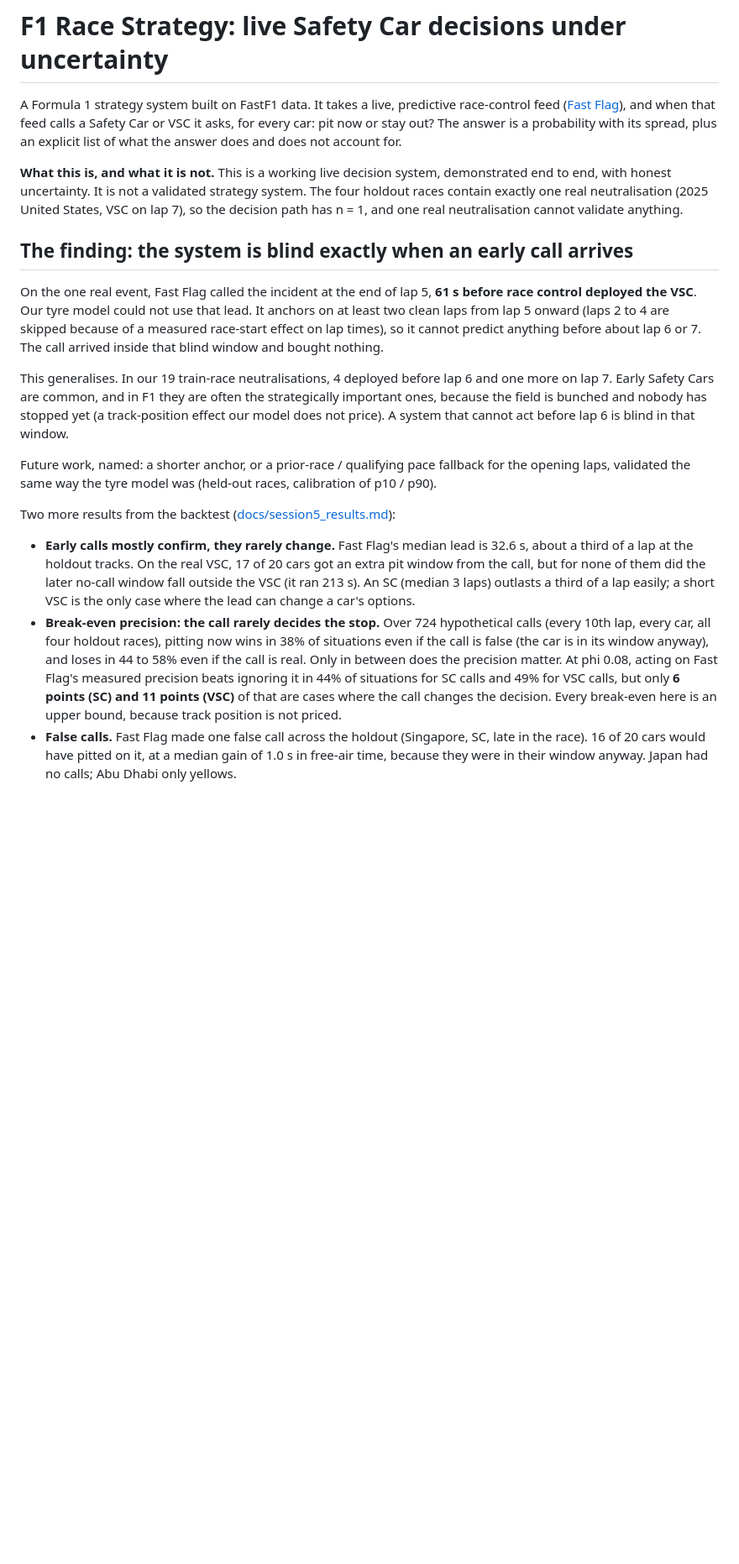
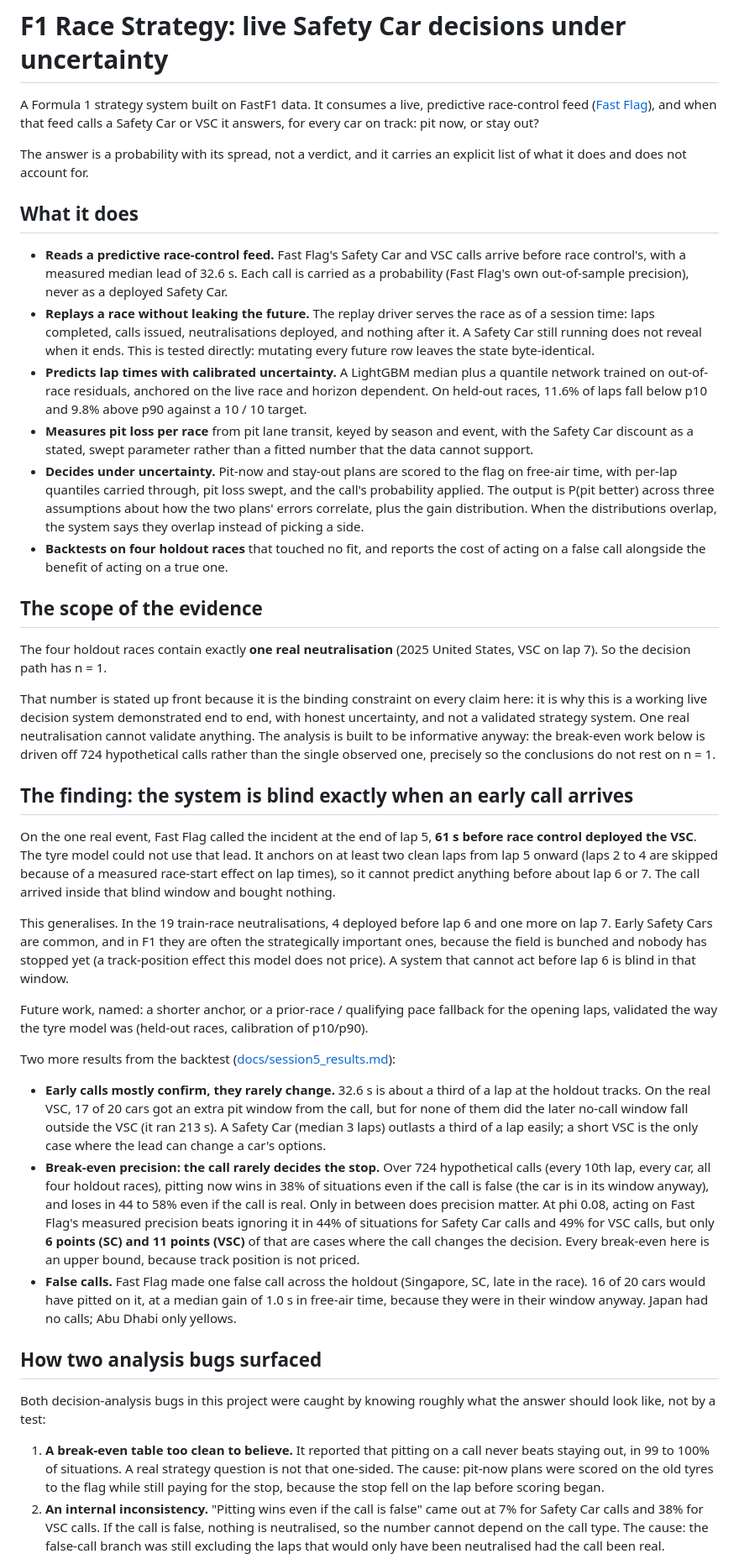
Before and after one commit to RealPlayz16/f1-strategy, a Markdown page: README.md, the part around one of its changes. Shown at 84% size. Drawn GitHub-style; blank space fills up the shorter version.

Commit message:
Session 6: README rewrite
- What the system does comes before what it cannot do
- n=1 framed as the binding constraint on claims, with the break-even work
  built off 724 hypothetical calls so conclusions do not rest on it
- New section: how the two Session 5 decision-analysis bugs surfaced (a
  result too clean to believe, then an internal inconsistency), and that
  the mechanism tests would not have caught either
- Arduino board listed as planned, not built

Co-Authored-By: Claude Opus 5 <noreply@anthropic.com>

```diff
--- a/README.md
+++ b/README.md
@@ -1,50 +1,96 @@
 # F1 Race Strategy: live Safety Car decisions under uncertainty
 
-A Formula 1 strategy system built on FastF1 data. It takes a live, predictive race-control
-feed ([Fast Flag](https://github.com/Pseudocoder28/Fast-Flag)), and when that feed calls a
-Safety Car or VSC it asks, for every car: pit now or stay out? The answer is a probability
-with its spread, plus an explicit list of what the answer does and does not account for.
+A Formula 1 strategy system built on FastF1 data. It consumes a live, predictive
+race-control feed ([Fast Flag](https://github.com/Pseudocoder28/Fast-Flag)), and when that
+feed calls a Safety Car or VSC it answers, for every car on track: pit now, or stay out?
 
-**What this is, and what it is not.** This is a working live decision system, demonstrated
-end to end, with honest uncertainty. It is not a validated strategy system. The four holdout
-races contain exactly one real neutralisation (2025 United States, VSC on lap 7), so the
-decision path has n = 1, and one real neutralisation cannot validate anything.
+The answer is a probability with its spread, not a verdict, and it carries an explicit list
+of what it does and does not account for.
+
+## What it does
+
+- **Reads a predictive race-control feed.** Fast Flag's Safety Car and VSC calls arrive
+  before race control's, with a measured median lead of 32.6 s. Each call is carried as a
+  probability (Fast Flag's own out-of-sample precision), never as a deployed Safety Car.
+- **Replays a race without leaking the future.** The replay driver serves the race as of a
+  session time: laps completed, calls issued, neutralisations deployed, and nothing after
+  it. A Safety Car still running does not reveal when it ends. This is tested directly:
+  mutating every future row leaves the state byte-identical.
+- **Predicts lap times with calibrated uncertainty.** A LightGBM median plus a quantile
+  network trained on out-of-race residuals, anchored on the live race and horizon
+  dependent. On held-out races, 11.6% of laps fall below p10 and 9.8% above p90 against a
+  10 / 10 target.
+- **Measures pit loss per race** from pit lane transit, keyed by season and event, with the
+  Safety Car discount as a stated, swept parameter rather than a fitted number that the
+  data cannot support.
+- **Decides under uncertainty.** Pit-now and stay-out plans are scored to the flag on
+  free-air time, with per-lap quantiles carried through, pit loss swept, and the call's
+  probability applied. The output is P(pit better) across three assumptions about how the
+  two plans' errors correlate, plus the gain distribution. When the distributions overlap,
+  the system says they overlap instead of picking a side.
+- **Backtests on four holdout races** that touched no fit, and reports the cost of acting
+  on a false call alongside the benefit of acting on a true one.
+
+## The scope of the evidence
+
+The four holdout races contain exactly **one real neutralisation** (2025 United States, VSC
+on lap 7). So the decision path has n = 1.
+
+That number is stated up front because it is the binding constraint on every claim here: it
+is why this is a working live decision system demonstrated end to end, with honest
+uncertainty, and not a validated strategy system. One real neutralisation cannot validate
+anything. The analysis is built to be informative anyway: the break-even work below is
+driven off 724 hypothetical calls rather than the single observed one, precisely so the
+conclusions do not rest on n = 1.
 
 ## The finding: the system is blind exactly when an early call arrives
 
 On the one real event, Fast Flag called the incident at the end of lap 5, **61 s before race
-control deployed the VSC**. Our tyre model could not use that lead. It anchors on at least
+control deployed the VSC**. The tyre model could not use that lead. It anchors on at least
 two clean laps from lap 5 onward (laps 2 to 4 are skipped because of a measured race-start
 effect on lap times), so it cannot predict anything before about lap 6 or 7. The call
 arrived inside that blind window and bought nothing.
 
-This generalises. In our 19 train-race neutralisations, 4 deployed before lap 6 and one
-more on lap 7. Early Safety Cars are common, and in F1 they are often the strategically
-important ones, because the field is bunched and nobody has stopped yet (a track-position
-effect our model does not price). A system that cannot act before lap 6 is blind in that
-window.
+This generalises. In the 19 train-race neutralisations, 4 deployed before lap 6 and one more
+on lap 7. Early Safety Cars are common, and in F1 they are often the strategically important
+ones, because the field is bunched and nobody has stopped yet (a track-position effect this
+model does not price). A system that cannot act before lap 6 is blind in that window.
 
 Future work, named: a shorter anchor, or a prior-race / qualifying pace fallback for the
-opening laps, validated the same way the tyre model was (held-out races, calibration of
-p10 / p90).
+opening laps, validated the way the tyre model was (held-out races, calibration of p10/p90).
 
 Two more results from the backtest ([docs/session5_results.md](docs/session5_results.md)):
 
-- **Early calls mostly confirm, they rarely change.** Fast Flag's median lead is 32.6 s,
-  about a third of a lap at the holdout tracks. On the real VSC, 17 of 20 cars got an extra
-  pit window from the call, but for none of them did the later no-call window fall outside
-  the VSC (it ran 213 s). An SC (median 3 laps) outlasts a third of a lap easily; a short
-  VSC is the only case where the lead can change a car's options.
+- **Early calls mostly confirm, they rarely change.** 32.6 s is about a third of a lap at
+  the holdout tracks. On the real VSC, 17 of 20 cars got an extra pit window from the call,
+  but for none of them did the later no-call window fall outside the VSC (it ran 213 s). A
+  Safety Car (median 3 laps) outlasts a third of a lap easily; a short VSC is the only case
+  where the lead can change a car's options.
 - **Break-even precision: the call rarely decides the stop.** Over 724 hypothetical calls
   (every 10th lap, every car, all four holdout races), pitting now wins in 38% of situations
   even if the call is false (the car is in its window anyway), and loses in 44 to 58% even
-  if the call is real. Only in between does the precision matter. At phi 0.08, acting on
-  Fast Flag's measured precision beats ignoring it in 44% of situations for SC calls and 49%
-  for VSC calls, but only **6 points (SC) and 11 points (VSC)** of that are cases where the
-  call changes the decision. Every break-even here is an upper bound, because track position
-  is not priced.
+  if the call is real. Only in between does precision matter. At phi 0.08, acting on Fast
+  Flag's measured precision beats ignoring it in 44% of situations for Safety Car calls and
+  49% for VSC calls, but only **6 points (SC) and 11 points (VSC)** of that are cases where
+  the call changes the decision. Every break-even here is an upper bound, because track
+  position is not priced.
 - **False calls.** Fast Flag made one false call across the holdout (Singapore, SC, late in
   the race). 16 of 20 cars would have pitted on it, at a median gain of 1.0 s in free-air
   time, because they were in their window anyway. Japan had no calls; Abu Dhabi only
   yellows.
 
+## How two analysis bugs surfaced
+
+Both decision-analysis bugs in this project were caught by knowing roughly what the answer
+should look like, not by a test:
+
+1. **A break-even table too clean to believe.** It reported that pitting on a call never
+   beats staying out, in 99 to 100% of situations. A real strategy question is not that
+   one-sided. The cause: pit-now plans were scored on the old tyres to the flag while still
+   paying for the stop, because the stop fell on the lap before scoring began.
+2. **An internal inconsistency.** "Pitting wins even if the call is false" came out at 7%
+   for Safety Car calls and 38% for VSC calls. If the call is false, nothing is
+   neutralised, so the number cannot depend on the call type. The cause: the false-call
+   branch was still excluding the laps that would only have been neutralised had the call
+   been real.
+
```
Also changed, not shown: other parts of README.md (+29 -21 lines).
